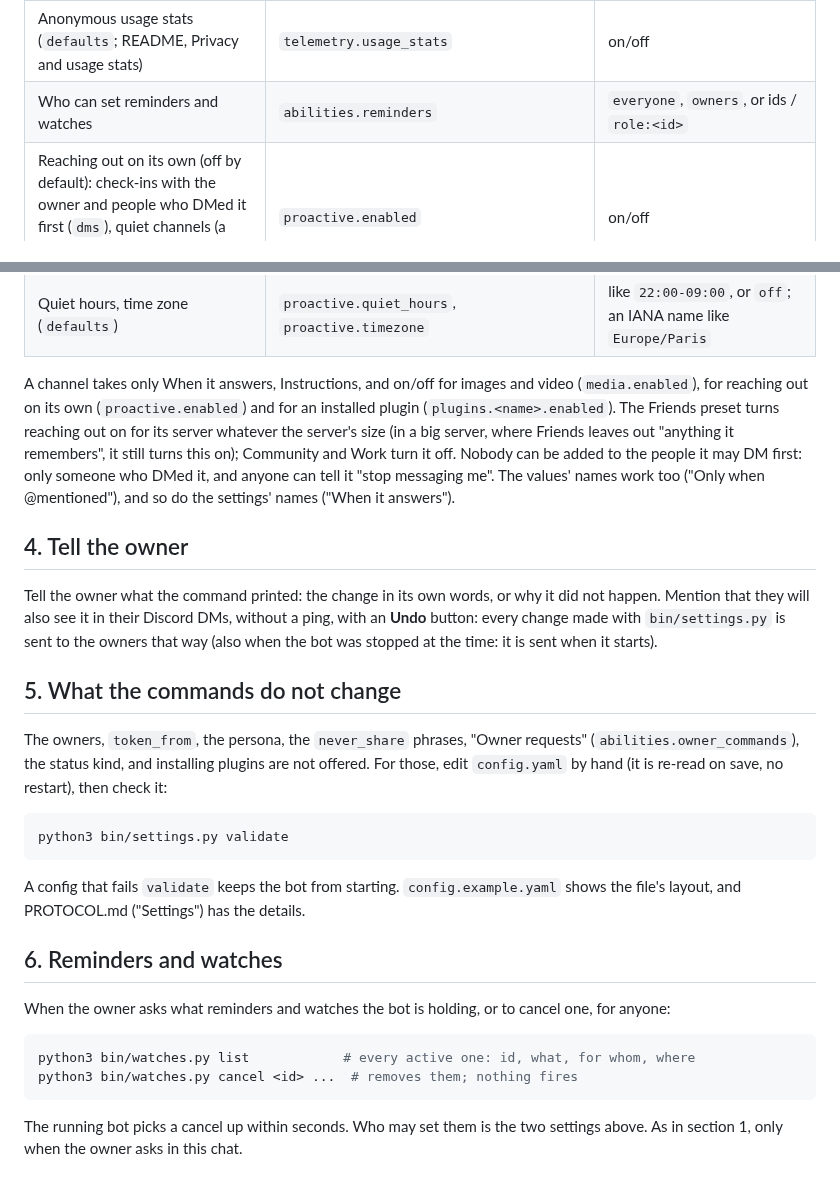
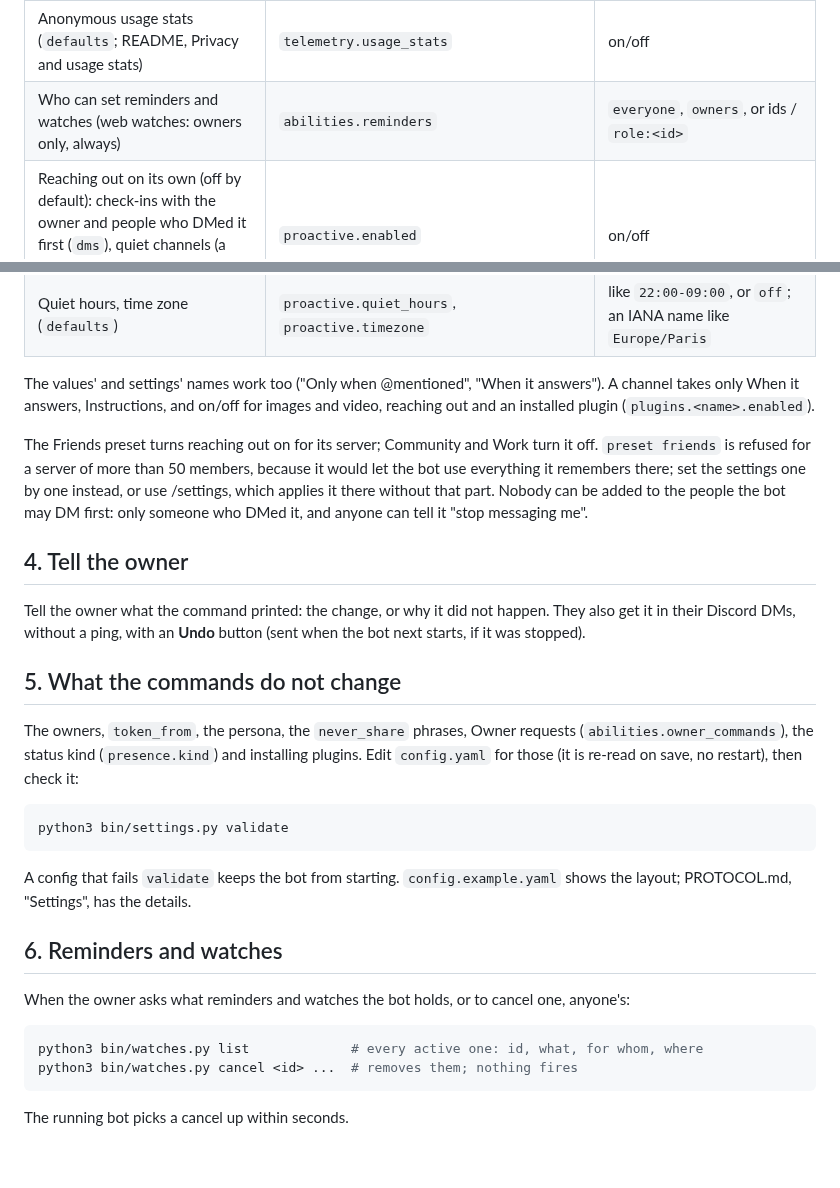
Before and after one commit to Ggongi/muse-discord, a Markdown page: SETTINGS.md, 2 parts joined by grey strips. Drawn GitHub-style.

````diff
--- a/SETTINGS.md
+++ b/SETTINGS.md
@@ -103,56 +90,54 @@ What the owner says, and the key and values to use:
 | Images and video | `media.enabled`, `media.who`, `media.per_day` | on/off; `owners`, `everyone`, ids; a number, `none` |
 | Status line, update notices (`defaults`) | `presence.status`, `updates.notify` | text up to 128; on/off |
 | Anonymous usage stats (`defaults`; README, Privacy and usage stats) | `telemetry.usage_stats` | on/off |
-| Who can set reminders and watches | `abilities.reminders` | `everyone`, `owners`, or ids / `role:<id>` |
+| Who can set reminders and watches (web watches: owners only, always) | `abilities.reminders` | `everyone`, `owners`, or ids / `role:<id>` |
 | Reaching out on its own (off by default): check-ins with the owner and people who DMed it first (`dms`), quiet channels (a server or channel; `defaults` = all servers) | `proactive.enabled` | on/off |
 | How often it thinks of reaching out (`defaults`) | `proactive.frequency` | `rarely` (1-2 a day), `sometimes` (4-6), `often` (about hourly) |
 | Unprompted messages a person a day / a week, a channel a day (`defaults`) | `proactive.per_person_per_day`, `proactive.per_person_per_week`, `proactive.per_channel_per_day` | 0-5, 0-20, 0-5 |
 | Quiet hours, time zone (`defaults`) | `proactive.quiet_hours`, `proactive.timezone` | like `22:00-09:00`, or `off`; an IANA name like `Europe/Paris` |
 
-A channel takes only When it answers, Instructions, and on/off for
-images and video (`media.enabled`), for reaching out on its own
-(`proactive.enabled`) and for an installed plugin
-(`plugins.<name>.enabled`). The Friends preset turns reaching out on
-for its server whatever the server's size (in a big server, where
-Friends leaves out "anything it remembers", it still turns this on);
-Community and Work turn it off. Nobody can be added to
-the people it may DM first: only someone who DMed it, and anyone can
-tell it "stop messaging me". The values' names work too ("Only when
-@mentioned"), and so do the settings' names ("When it answers").
+The values' and settings' names work too ("Only when @mentioned",
+"When it answers"). A channel takes only When it answers,
+Instructions, and on/off for images and video, reaching out and an
+installed plugin (`plugins.<name>.enabled`).
+
+The Friends preset turns reaching out on for its server; Community
+and Work turn it off. `preset friends` is refused for a server of more
+than 50 members, because it would let the bot use everything it
+remembers there; set the settings one by one instead, or use
+/settings, which applies it there without that part. Nobody can be
+added to the people the bot may DM first: only someone who DMed it,
+and anyone can tell it "stop messaging me".
 
 ## 4. Tell the owner
 
-Tell the owner what the command printed: the change in its own words,
-or why it did not happen. Mention that they will also see it in their
-Discord DMs, without a ping, with an **Undo** button: every change
-made with `bin/settings.py` is sent to the owners that way (also when
-the bot was stopped at the time: it is sent when it starts).
+Tell the owner what the command printed: the change, or why it did not
+happen. They also get it in their Discord DMs, without a ping, with an
+**Undo** button (sent when the bot next starts, if it was stopped).
 
 ## 5. What the commands do not change
 
 The owners, `token_from`, the persona, the `never_share` phrases,
-"Owner requests" (`abilities.owner_commands`), the status kind, and
-installing plugins are not offered. For those, edit `config.yaml` by
-hand (it is re-read on save, no restart), then check it:
+Owner requests (`abilities.owner_commands`), the status kind
+(`presence.kind`) and installing plugins. Edit `config.yaml` for those (it is re-read on
+save, no restart), then check it:
 
 ```bash
 python3 bin/settings.py validate
 ```
 
 A config that fails `validate` keeps the bot from starting.
-`config.example.yaml` shows the file's layout, and PROTOCOL.md
-("Settings") has the details.
+`config.example.yaml` shows the layout; PROTOCOL.md, "Settings", has
+the details.
 
 ## 6. Reminders and watches
 
-When the owner asks what reminders and watches the bot is holding, or
-to cancel one, for anyone:
+When the owner asks what reminders and watches the bot holds, or to
+cancel one, anyone's:
 
 ```bash
-python3 bin/watches.py list            # every active one: id, what, for whom, where
+python3 bin/watches.py list             # every active one: id, what, for whom, where
 python3 bin/watches.py cancel <id> ...  # removes them; nothing fires
 ```
 
-The running bot picks a cancel up within seconds. Who may set them is
-the two settings above. As in section 1, only when the owner asks in
-this chat.
+The running bot picks a cancel up within seconds.
````
Also changed, not shown: other parts of SETTINGS.md (+27 -40 lines).
